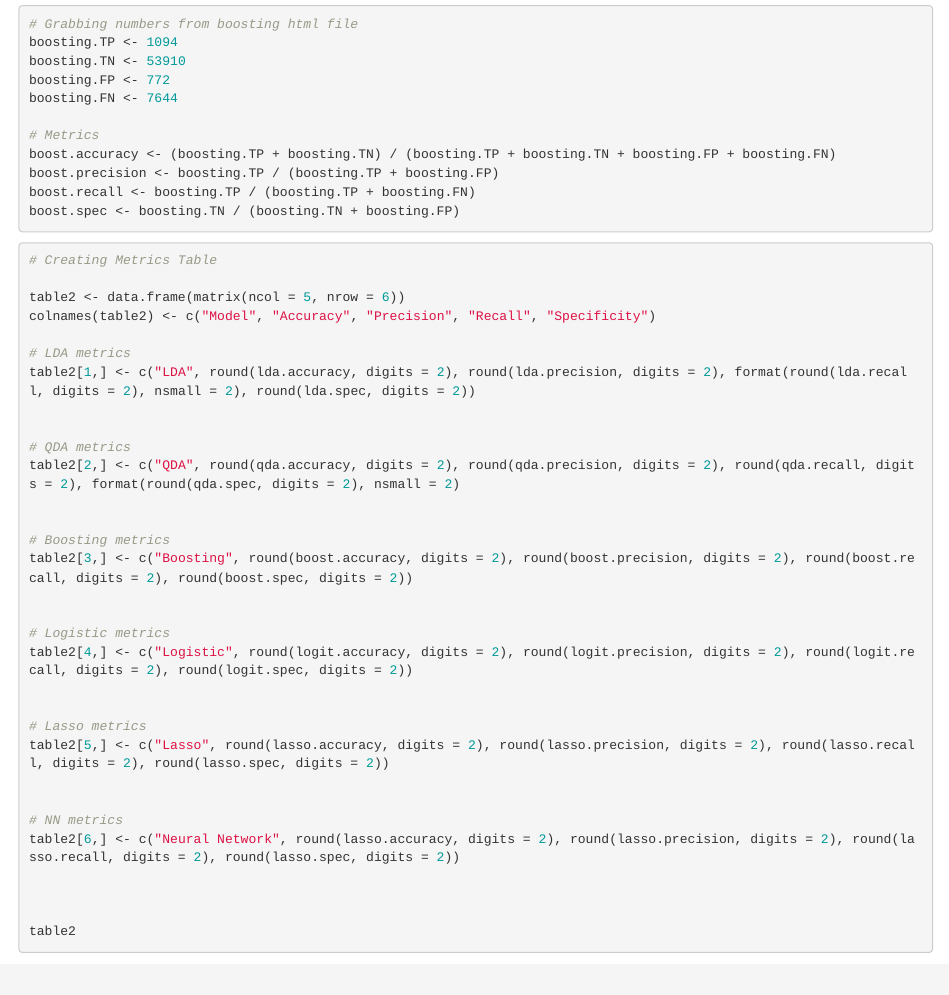
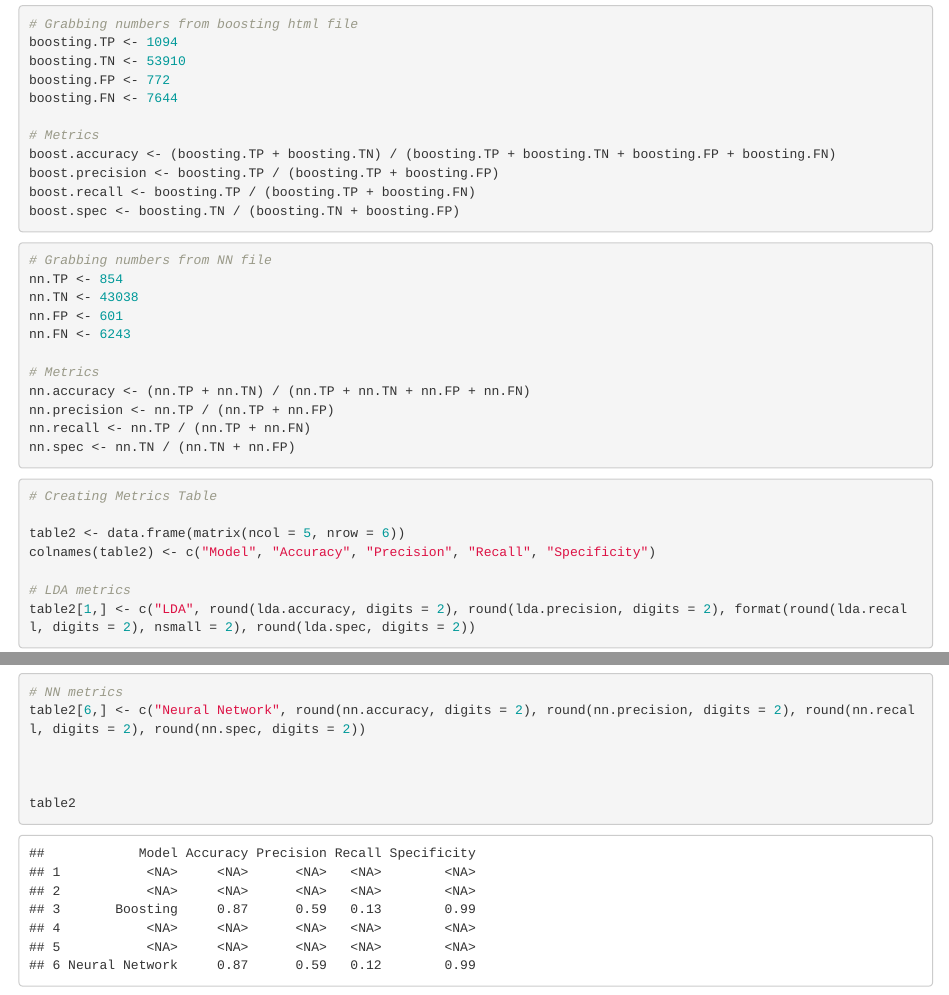
Before and after one commit to rindalafayyad17/Predicting-Diabetes-with-Machine-Learning, an R Markdown document (initial_2classes.Rmd): the page in a window 1100 px wide, from 18030 px down, and a second part further down, joined at a grey line. Rendered offline with R 4.5, knitr and Pandoc, with nearby package versions; some code elsewhere in the file could not run offline.

Commit message:
Inputted values into table

````diff
--- a/initial_2classes.Rmd
+++ b/initial_2classes.Rmd
@@ -614,6 +614,21 @@ boost.spec <- boosting.TN / (boosting.TN + boosting.FP)
 
 
 ```{r}
+# Grabbing numbers from NN file
+nn.TP <- 854
+nn.TN <- 43038
+nn.FP <- 601
+nn.FN <- 6243
+
+# Metrics
+nn.accuracy <- (nn.TP + nn.TN) / (nn.TP + nn.TN + nn.FP + nn.FN)
+nn.precision <- nn.TP / (nn.TP + nn.FP)
+nn.recall <- nn.TP / (nn.TP + nn.FN)
+nn.spec <- nn.TN / (nn.TN + nn.FP)
+```
+
+
+```{r}
 # Creating Metrics Table
 
 table2 <- data.frame(matrix(ncol = 5, nrow = 6))
@@ -640,7 +655,7 @@ table2[5,] <- c("Lasso", round(lasso.accuracy, digits = 2), round(lasso.precisio
 
 
 # NN metrics
-table2[6,] <- c("Neural Network", round(lasso.accuracy, digits = 2), round(lasso.precision, digits = 2), round(lasso.recall, digits = 2), round(lasso.spec, digits = 2))
+table2[6,] <- c("Neural Network", round(nn.accuracy, digits = 2), round(nn.precision, digits = 2), round(nn.recall, digits = 2), round(nn.spec, digits = 2))
 
 
 
````
Also changed, not shown: initial_2classes.Rmd (2 more changed lines).
